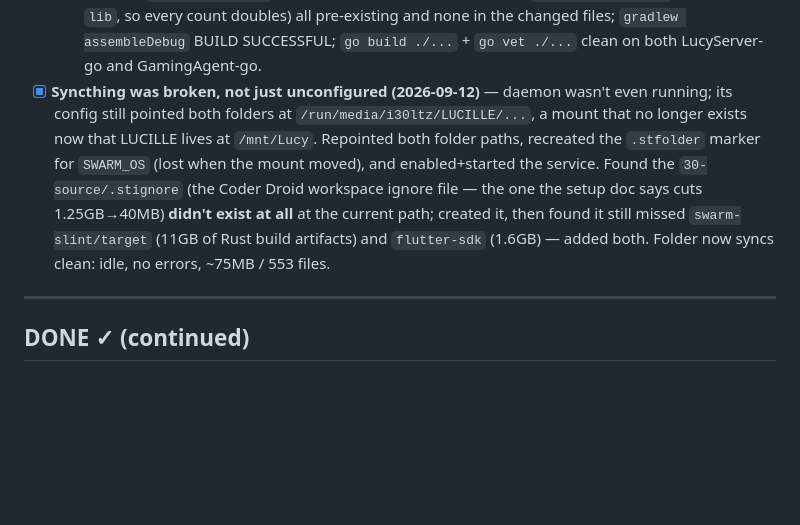
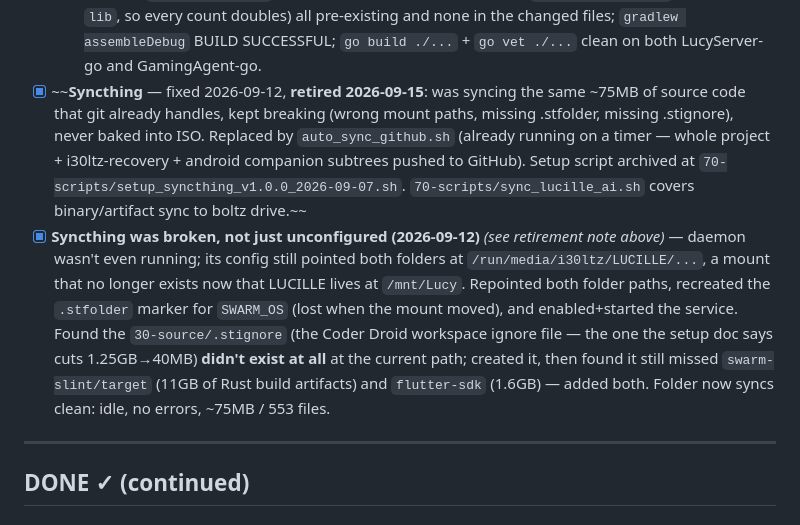
Before and after one commit to cledford955-maker/swarm-os-i30ltz, a Markdown page: SWARM_AI_FEATURES.md, the part around the change. Drawn GitHub-style; blank space fills up the shorter version.

Commit message:
auto-sync: 2026-09-15T18:13:31-04:00

```diff
--- a/SWARM_AI_FEATURES.md
+++ b/SWARM_AI_FEATURES.md
@@ -151,7 +151,8 @@ there is no compositor for a second app to draw into.
   - **Fake per-core CPU** — `telemetry_page.dart` synthesised per-core load with a jitter formula off core index and wall-clock seconds, and derived overall CPU from loadavg (a run-queue length, not utilisation). Both now come from real `/proc/stat` jiffy deltas. RAM/ZRAM there were already real.
   - **Coder Droid IDE terminal** was a placeholder printing "coming soon"; now a live shell over `/api/terminal/ws` using `SwarmConnection`.
   - Verified: `flutter analyze` **0 errors**, 58 warnings (29 unique — `swarm_flutter/lib` is a symlink to `lib`, so every count doubles) all pre-existing and none in the changed files; `gradlew assembleDebug` BUILD SUCCESSFUL; `go build ./...` + `go vet ./...` clean on both LucyServer-go and GamingAgent-go.
-- [x] **Syncthing was broken, not just unconfigured (2026-09-12)** — daemon wasn't even running; its config still pointed both folders at `/run/media/i30ltz/LUCILLE/...`, a mount that no longer exists now that LUCILLE lives at `/mnt/Lucy`. Repointed both folder paths, recreated the `.stfolder` marker for `SWARM_OS` (lost when the mount moved), and enabled+started the service. Found the `30-source/.stignore` (the Coder Droid workspace ignore file — the one the setup doc says cuts 1.25GB→40MB) **didn't exist at all** at the current path; created it, then found it still missed `swarm-slint/target` (11GB of Rust build artifacts) and `flutter-sdk` (1.6GB) — added both. Folder now syncs clean: idle, no errors, ~75MB / 553 files.
+- [x] ~~**Syncthing** — fixed 2026-09-12, **retired 2026-09-15**: was syncing the same ~75MB of source code that git already handles, kept breaking (wrong mount paths, missing .stfolder, missing .stignore), never baked into ISO. Replaced by `auto_sync_github.sh` (already running on a timer — whole project + i30ltz-recovery + android companion subtrees pushed to GitHub). Setup script archived at `70-scripts/setup_syncthing_v1.0.0_2026-09-07.sh`. `70-scripts/sync_lucille_ai.sh` covers binary/artifact sync to boltz drive.~~
+- [x] **Syncthing was broken, not just unconfigured (2026-09-12)** *(see retirement note above)* — daemon wasn't even running; its config still pointed both folders at `/run/media/i30ltz/LUCILLE/...`, a mount that no longer exists now that LUCILLE lives at `/mnt/Lucy`. Repointed both folder paths, recreated the `.stfolder` marker for `SWARM_OS` (lost when the mount moved), and enabled+started the service. Found the `30-source/.stignore` (the Coder Droid workspace ignore file — the one the setup doc says cuts 1.25GB→40MB) **didn't exist at all** at the current path; created it, then found it still missed `swarm-slint/target` (11GB of Rust build artifacts) and `flutter-sdk` (1.6GB) — added both. Folder now syncs clean: idle, no errors, ~75MB / 553 files.
 
 ---
 
```
Also changed, not shown: FIRST_BOOT_CHECKLIST.md (+17 -5 lines).
